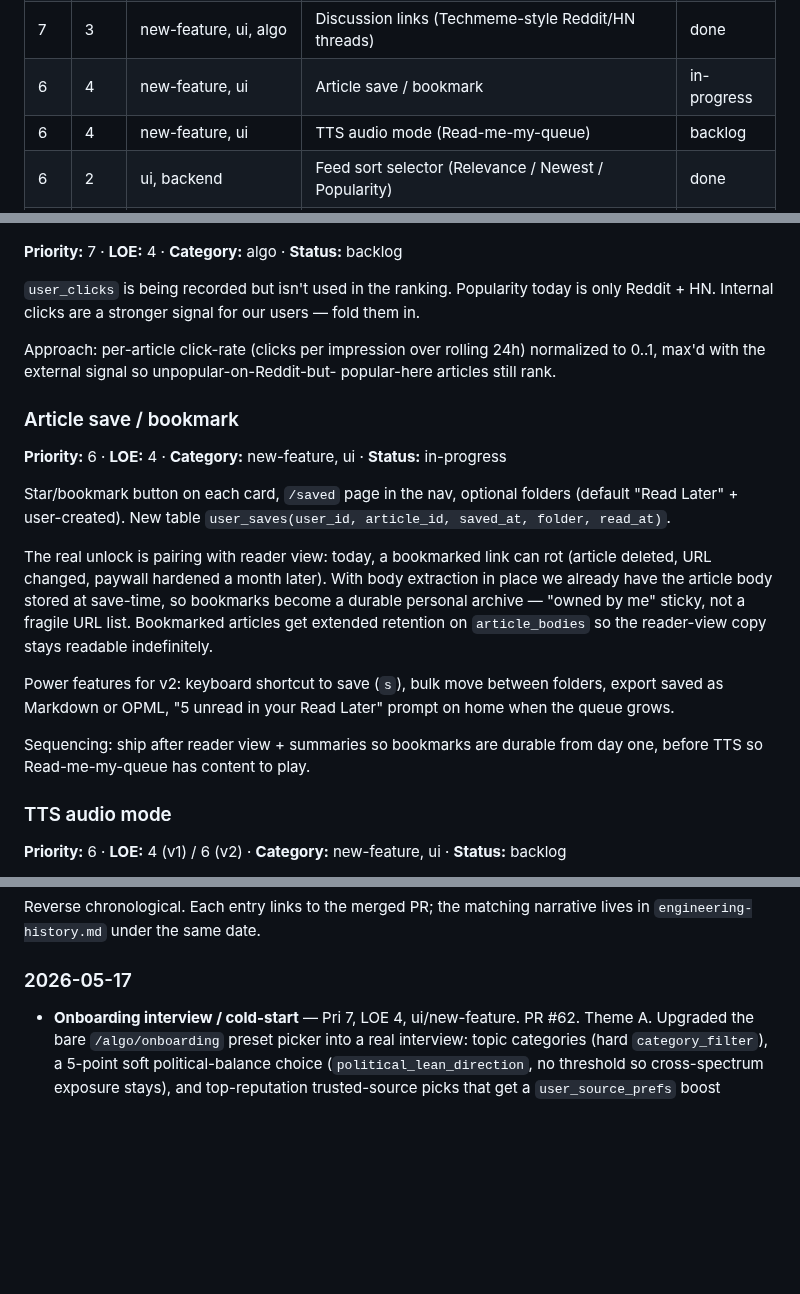
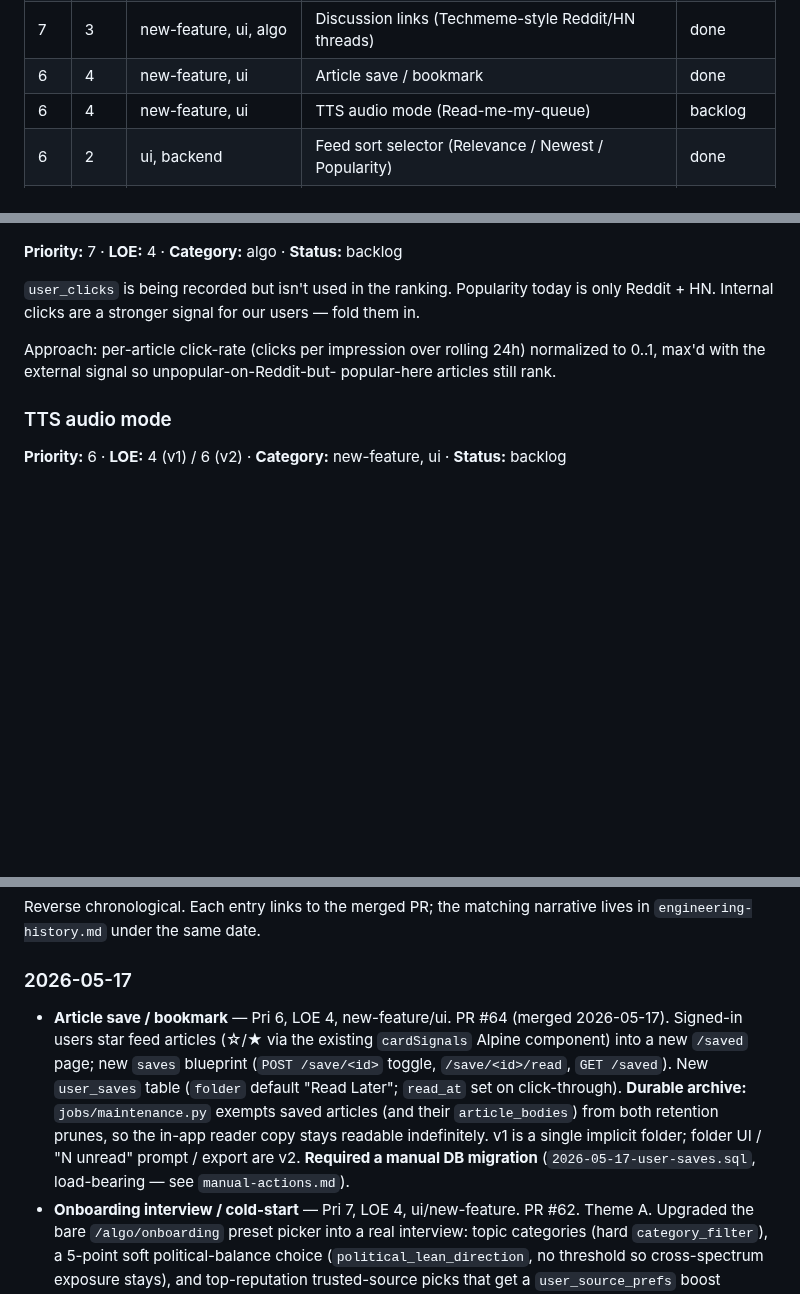
Before and after one commit to mhittle/sauce.ai, a Markdown page: roadmap.md, 3 parts joined by grey strips. Rendered like a GitHub page; blank space fills up the shorter version.

```diff
--- a/roadmap.md
+++ b/roadmap.md
@@ -39,7 +39,7 @@ shipped.
 | 7 | 3 | ui | Why This Article (ranking explainer popover) | backlog |
 | 7 | 3 | ui, algo | Across-the-spectrum in-feed (mini-dossier on multi-source cards) | backlog |
 | 7 | 3 | new-feature, ui, algo | Discussion links (Techmeme-style Reddit/HN threads) | done |
-| 6 | 4 | new-feature, ui | Article save / bookmark | in-progress |
+| 6 | 4 | new-feature, ui | Article save / bookmark | done |
 | 6 | 4 | new-feature, ui | TTS audio mode (Read-me-my-queue) | backlog |
 | 6 | 2 | ui, backend | Feed sort selector (Relevance / Newest / Popularity) | done |
 | 6 | 4 | new-feature, ui | User-added RSS feed subscriptions | done |
@@ -293,29 +293,6 @@ Approach: per-article click-rate (clicks per impression over rolling 24h)
 normalized to 0..1, max'd with the external signal so unpopular-on-Reddit-but-
 popular-here articles still rank.
 
-### Article save / bookmark
-**Priority:** 6 · **LOE:** 4 · **Category:** new-feature, ui · **Status:** in-progress
-
-Star/bookmark button on each card, `/saved` page in the nav, optional
-folders (default "Read Later" + user-created). New table
-`user_saves(user_id, article_id, saved_at, folder, read_at)`.
-
-The real unlock is pairing with reader view: today, a bookmarked link
-can rot (article deleted, URL changed, paywall hardened a month
-later). With body extraction in place we already have the article body
-stored at save-time, so bookmarks become a durable personal archive —
-"owned by me" sticky, not a fragile URL list. Bookmarked articles get
-extended retention on `article_bodies` so the reader-view copy stays
-readable indefinitely.
-
-Power features for v2: keyboard shortcut to save (`s`), bulk move
-between folders, export saved as Markdown or OPML, "5 unread in your
-Read Later" prompt on home when the queue grows.
-
-Sequencing: ship after reader view + summaries so bookmarks are
-durable from day one, before TTS so Read-me-my-queue has content to
-play.
-
 ### TTS audio mode
 **Priority:** 6 · **LOE:** 4 (v1) / 6 (v2) · **Category:** new-feature, ui · **Status:** backlog
 
@@ -516,6 +493,18 @@ narrative lives in `engineering-history.md` under the same date.
 
 ### 2026-05-17
 
+- **Article save / bookmark** — Pri 6, LOE 4, new-feature/ui. PR #64
+  (merged 2026-05-17). Signed-in users star feed articles (☆/★ via
+  the existing `cardSignals` Alpine component) into a new `/saved`
+  page; new `saves` blueprint (`POST /save/<id>` toggle,
+  `/save/<id>/read`, `GET /saved`). New `user_saves` table
+  (`folder` default "Read Later"; `read_at` set on click-through).
+  **Durable archive:** `jobs/maintenance.py` exempts saved articles
+  (and their `article_bodies`) from both retention prunes, so the
+  in-app reader copy stays readable indefinitely. v1 is a single
+  implicit folder; folder UI / "N unread" prompt / export are v2.
+  **Required a manual DB migration** (`2026-05-17-user-saves.sql`,
+  load-bearing — see `manual-actions.md`).
 - **Onboarding interview / cold-start** — Pri 7, LOE 4,
   ui/new-feature. PR #62. Theme A. Upgraded the bare `/algo/onboarding`
   preset picker into a real interview: topic categories (hard
```
Also changed, not shown: engineering-history.md (+9 -2 lines), manual-actions.md (+10 -7 lines).
